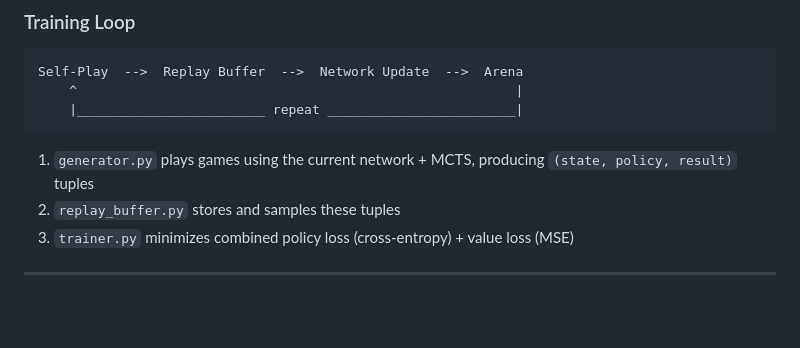
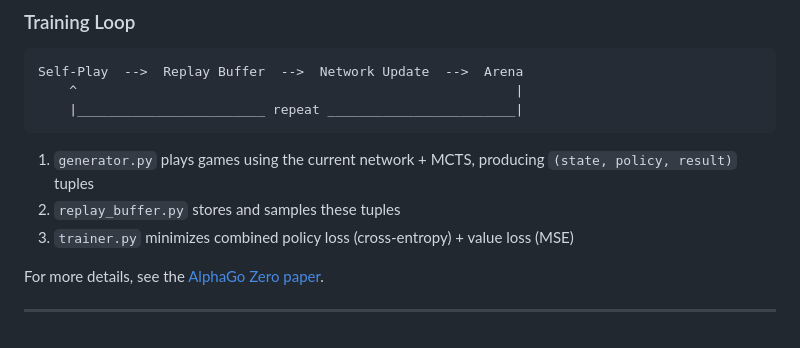
Before and after one commit to williamalxndr/chess-engine, a Markdown page: README.md, the part around the change. GitHub-like rendering; blank space fills up the shorter version.

```diff
--- a/README.md
+++ b/README.md
@@ -134,4 +134,7 @@ Self-Play  -->  Replay Buffer  -->  Network Update  -->  Arena
 2. `replay_buffer.py` stores and samples these tuples
 3. `trainer.py` minimizes combined policy loss (cross-entropy) + value loss (MSE)
 
+
+For more details, see the [AlphaGo Zero paper](./agz_unformatted_nature.pdf).
+
 ---
```
